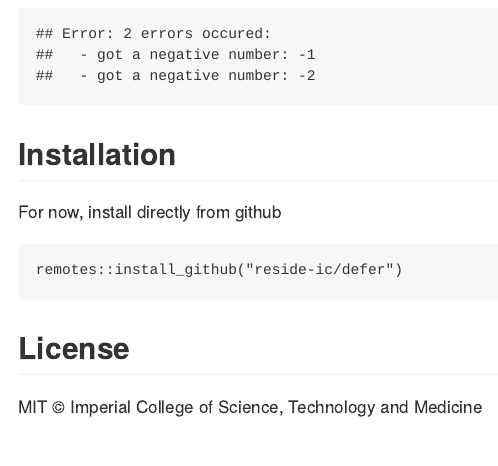
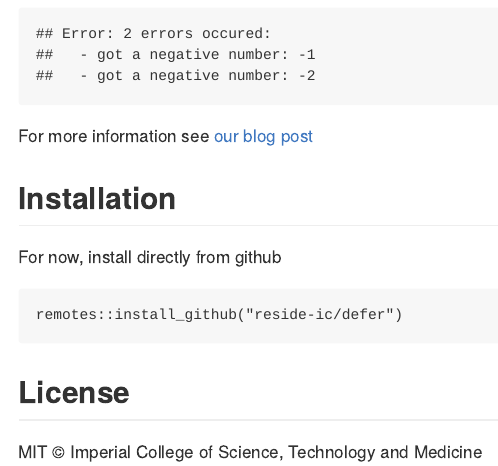
Before and after one commit to reside-ic/defer, an R Markdown document (README.Rmd): the page in a window 1100 px wide, from 430 px down. The pictures show the output file README.md that the author committed with the source, drawn offline in the style of GitHub; badge pictures from the web are left out.

Commit message:
Add link to blog post

````diff
--- a/README.Rmd
+++ b/README.Rmd
@@ -22,6 +22,8 @@ defer::defer_errors({
 })
 ```
 
+For more information see [our blog post](https://reside-ic.github.io/blog/deferring-errors-with-r/)
+
 ## Installation
 
 For now, install directly from github
````
Also changed, not shown: README.md.
